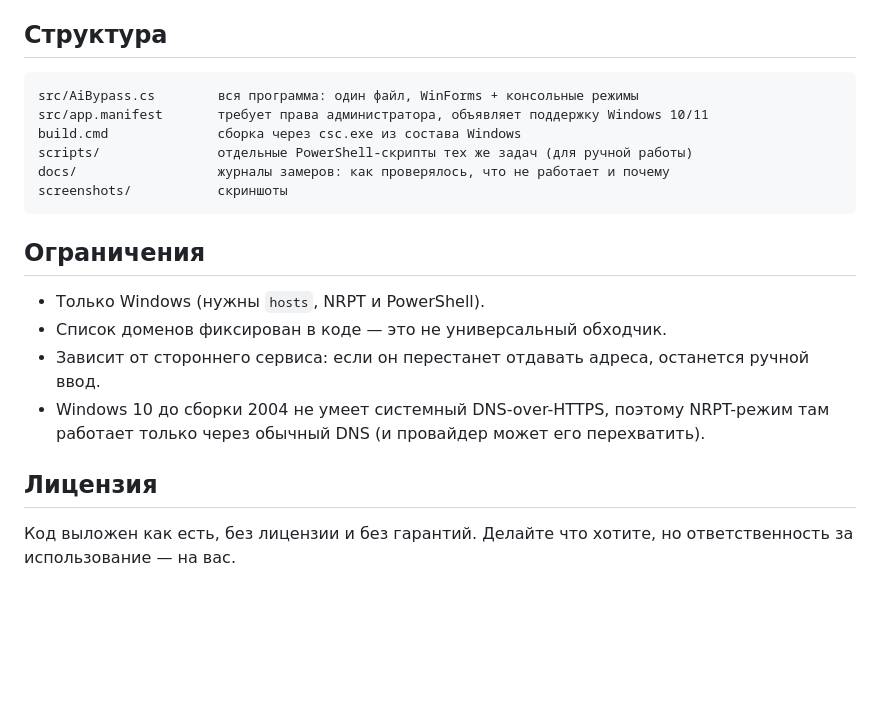
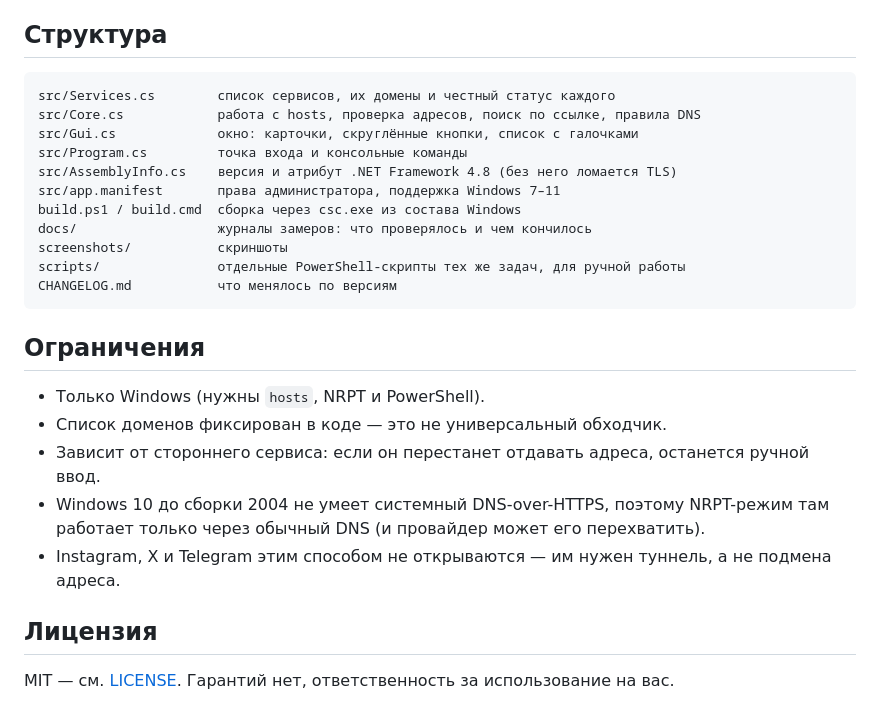
Before and after one commit to FermerRen2/ai-bypass, a Markdown page: README.md, the part around one of its changes. Drawn GitHub-style; blank space fills up the shorter version.

````diff
--- a/README.md
+++ b/README.md
@@ -98,12 +119,17 @@ AiBypass.exe --nrpt-off             снять DNS-правила
 ## Структура
 
 ```
-src/AiBypass.cs        вся программа: один файл, WinForms + консольные режимы
-src/app.manifest       требует права администратора, объявляет поддержку Windows 10/11
-build.cmd              сборка через csc.exe из состава Windows
-scripts/               отдельные PowerShell-скрипты тех же задач (для ручной работы)
-docs/                  журналы замеров: как проверялось, что не работает и почему
+src/Services.cs        список сервисов, их домены и честный статус каждого
+src/Core.cs            работа с hosts, проверка адресов, поиск по ссылке, правила DNS
+src/Gui.cs             окно: карточки, скруглённые кнопки, список с галочками
+src/Program.cs         точка входа и консольные команды
+src/AssemblyInfo.cs    версия и атрибут .NET Framework 4.8 (без него ломается TLS)
+src/app.manifest       права администратора, поддержка Windows 7–11
+build.ps1 / build.cmd  сборка через csc.exe из состава Windows
+docs/                  журналы замеров: что проверялось и чем кончилось
 screenshots/           скриншоты
+scripts/               отдельные PowerShell-скрипты тех же задач, для ручной работы
+CHANGELOG.md           что менялось по версиям
 ```
 
 ## Ограничения
@@ -113,8 +139,8 @@ screenshots/           скриншоты
 * Зависит от стороннего сервиса: если он перестанет отдавать адреса, останется ручной ввод.
 * Windows 10 до сборки 2004 не умеет системный DNS-over-HTTPS, поэтому NRPT-режим там
   работает только через обычный DNS (и провайдер может его перехватить).
+* Instagram, X и Telegram этим способом не открываются — им нужен туннель, а не подмена адреса.
 
 ## Лицензия
 
-Код выложен как есть, без лицензии и без гарантий. Делайте что хотите, но ответственность
-за использование — на вас.
+MIT — см. [LICENSE](LICENSE). Гарантий нет, ответственность за использование на вас.
````
Also changed, not shown: other parts of README.md (+66 -45 lines), CHANGELOG.md (added, +58 -0 lines), screenshots/app.png (added), 9 other files.
